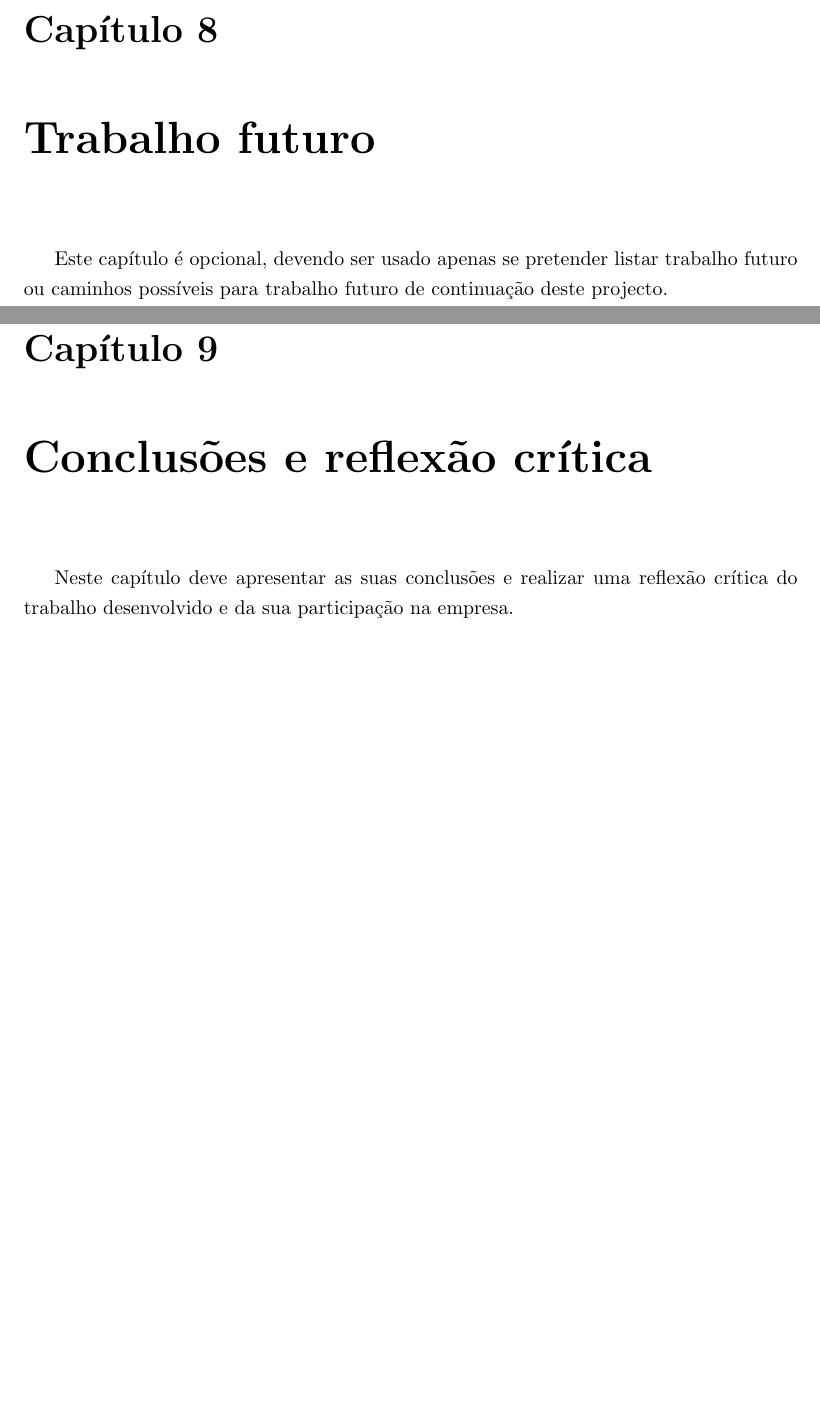
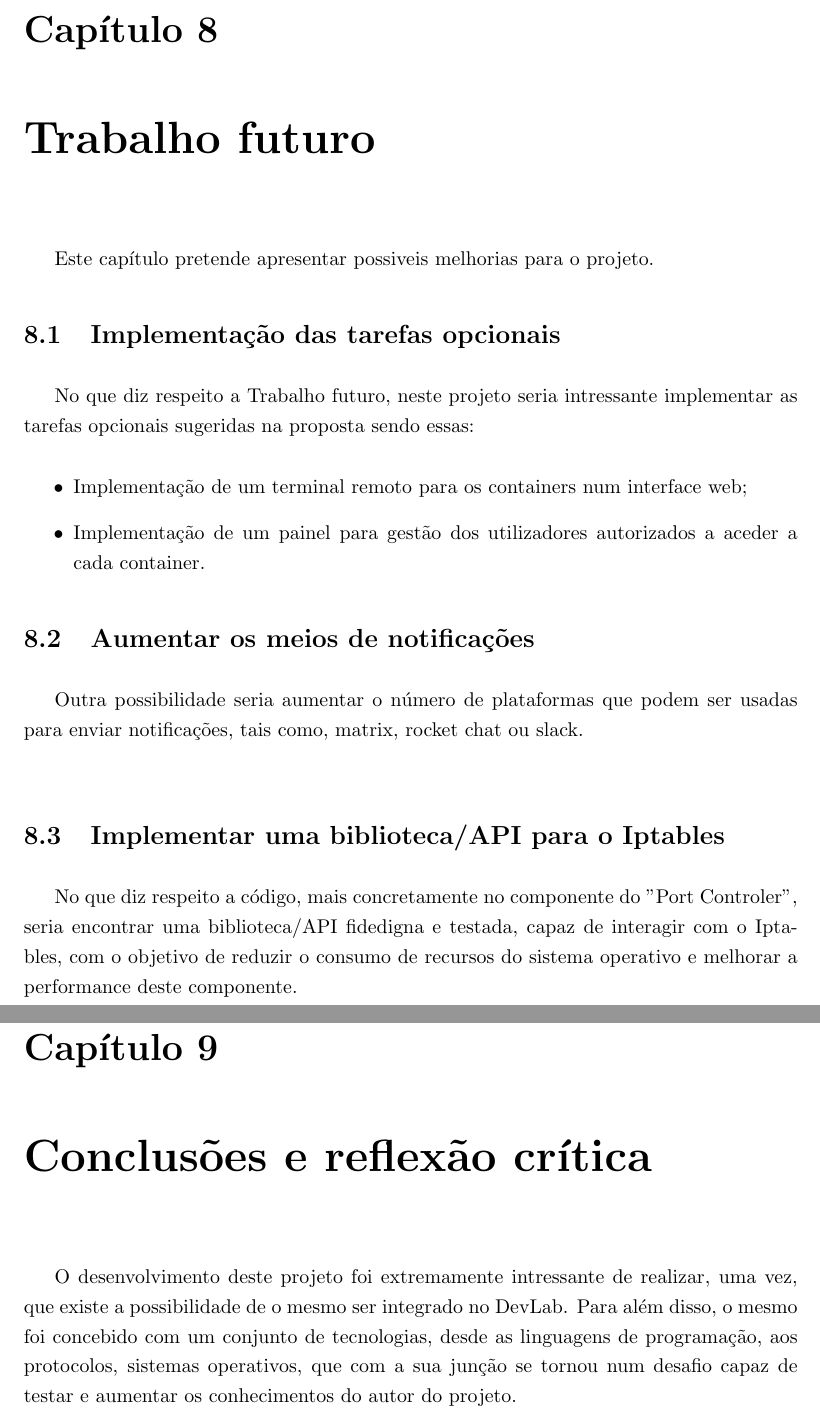
Before and after one commit to nvn0/relatorio, a LaTeX document (main.tex, which reads B0-Future.tex, F0-Conclusion.tex): two parts of pages 83 and 84 of 85, joined at a grey line, cut so that both start at the same text, the shorter picture padded with empty space. Compiled offline with pdfLaTeX.

Commit message:
conteudo sobre a intro

```diff
--- a/B0-Future.tex
+++ b/B0-Future.tex
@@ -1,4 +1,32 @@
 \chapter{Trabalho futuro}
 \label{cap:future}
 
-Este capítulo é opcional, devendo ser usado apenas se pretender listar  trabalho futuro ou caminhos possíveis para trabalho futuro de continuação deste projecto.
+Este capítulo pretende apresentar possiveis melhorias para o projeto.
+
+
+\section{Implementação das tarefas opcionais}
+
+No que diz respeito a Trabalho futuro, neste projeto seria intressante
+implementar as tarefas opcionais sugeridas na proposta sendo essas:
+
+\begin{itemize}
+    \item Implementação de um terminal remoto para os
+    containers num interface web;
+    \item Implementação de um painel para gestão dos
+    utilizadores autorizados a aceder a cada
+    container.
+\end{itemize}
+
+
+\section{Aumentar os meios de notificações}
+
+Outra possibilidade seria aumentar o número de plataformas que podem ser usadas
+para enviar notificações, tais como, matrix, rocket chat ou slack. \\
+
+
+\section{Implementar uma biblioteca/API para o Iptables}
+
+No que diz respeito a código, mais concretamente no componente do "Port Controler",
+seria encontrar uma biblioteca/API fidedigna e testada, capaz de interagir com o Iptables,
+com o objetivo de reduzir o consumo de recursos do sistema operativo e melhorar
+a performance deste componente.
--- a/F0-Conclusion.tex
+++ b/F0-Conclusion.tex
@@ -1,4 +1,10 @@
 \chapter{Conclusões e reflexão crítica}
 \label{chap:conclusions}
 
-Neste capítulo deve apresentar as suas conclusões e realizar uma reflexão crítica do trabalho desenvolvido e da sua participação na empresa.
+%Neste capítulo deve apresentar as suas conclusões e realizar uma reflexão crítica do trabalho desenvolvido e da sua participação na empresa.
+
+O desenvolvimento deste projeto foi extremamente intressante de realizar, uma vez, que
+existe a possibilidade de o mesmo ser integrado no DevLab. Para além disso, o mesmo foi
+concebido com um conjunto de tecnologias, desde as linguagens de programação, aos protocolos,
+sistemas operativos, que com a sua junção se tornou num desafio capaz de testar e aumentar
+os conhecimentos do autor do projeto.
```
Also changed, not shown: 20-Theory.tex (+1 -1 lines), 80-Detour.tex (+4 -17 lines), 10 other files.
